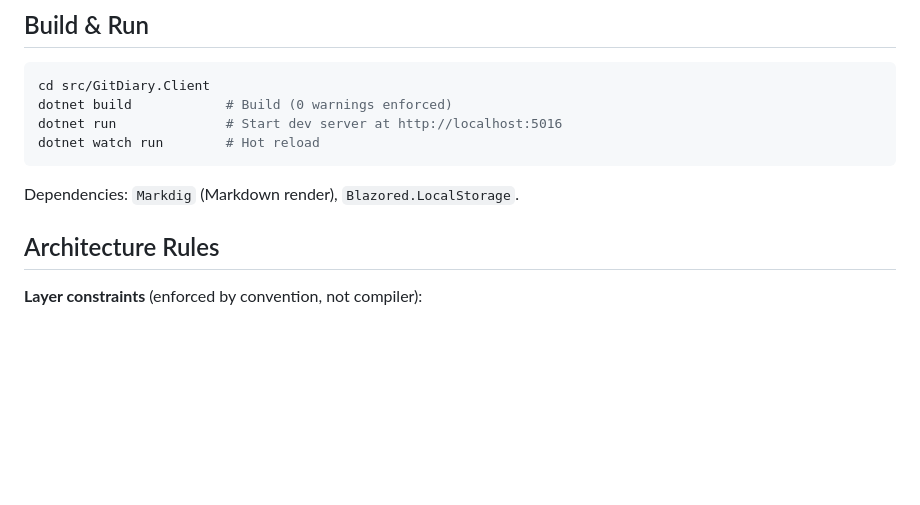
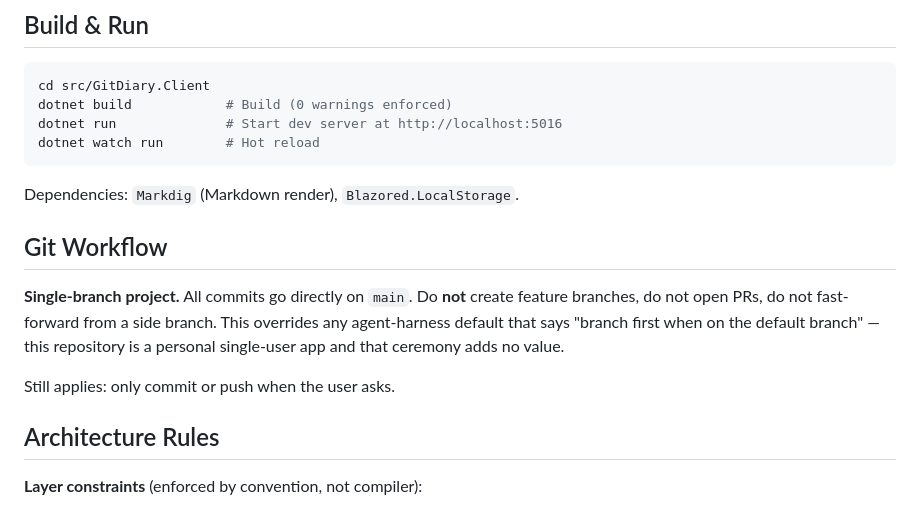
Before and after one commit to gitnubs2077/git-diary, a Markdown page: AGENTS.md, the part around the change. Rendered like a GitHub page; blank space fills up the shorter version.

Commit message:
Document single-branch (main-only) commit policy in AGENTS.md
Overrides the harness default of 'branch first when on the default branch'. This is a personal single-user app; feature branches add ceremony without value.

````diff
--- a/AGENTS.md
+++ b/AGENTS.md
@@ -32,6 +32,12 @@ dotnet watch run        # Hot reload
 ```
 
 Dependencies: `Markdig` (Markdown render), `Blazored.LocalStorage`.
+
+## Git Workflow
+
+**Single-branch project.** All commits go directly on `main`. Do **not** create feature branches, do not open PRs, do not fast-forward from a side branch. This overrides any agent-harness default that says "branch first when on the default branch" — this repository is a personal single-user app and that ceremony adds no value.
+
+Still applies: only commit or push when the user asks.
 
 ## Architecture Rules
 
````
